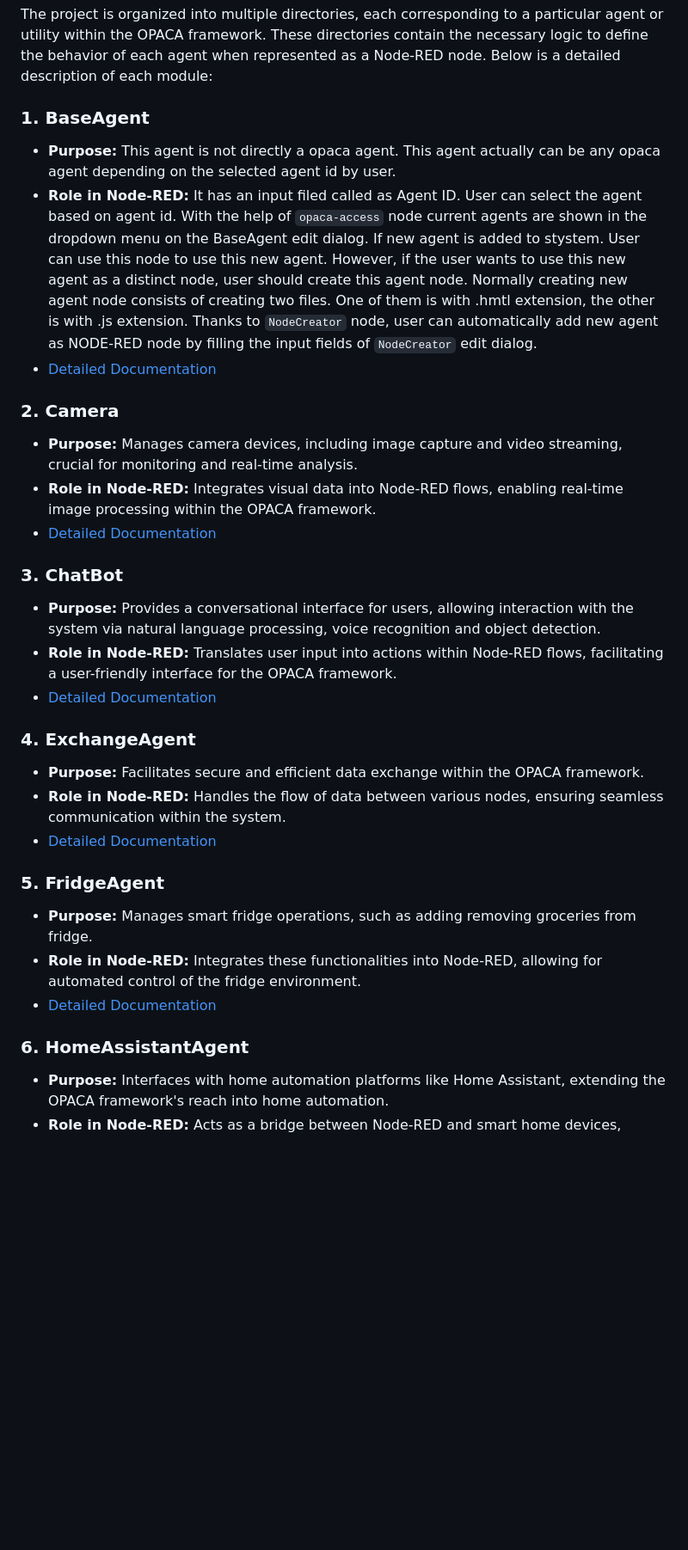
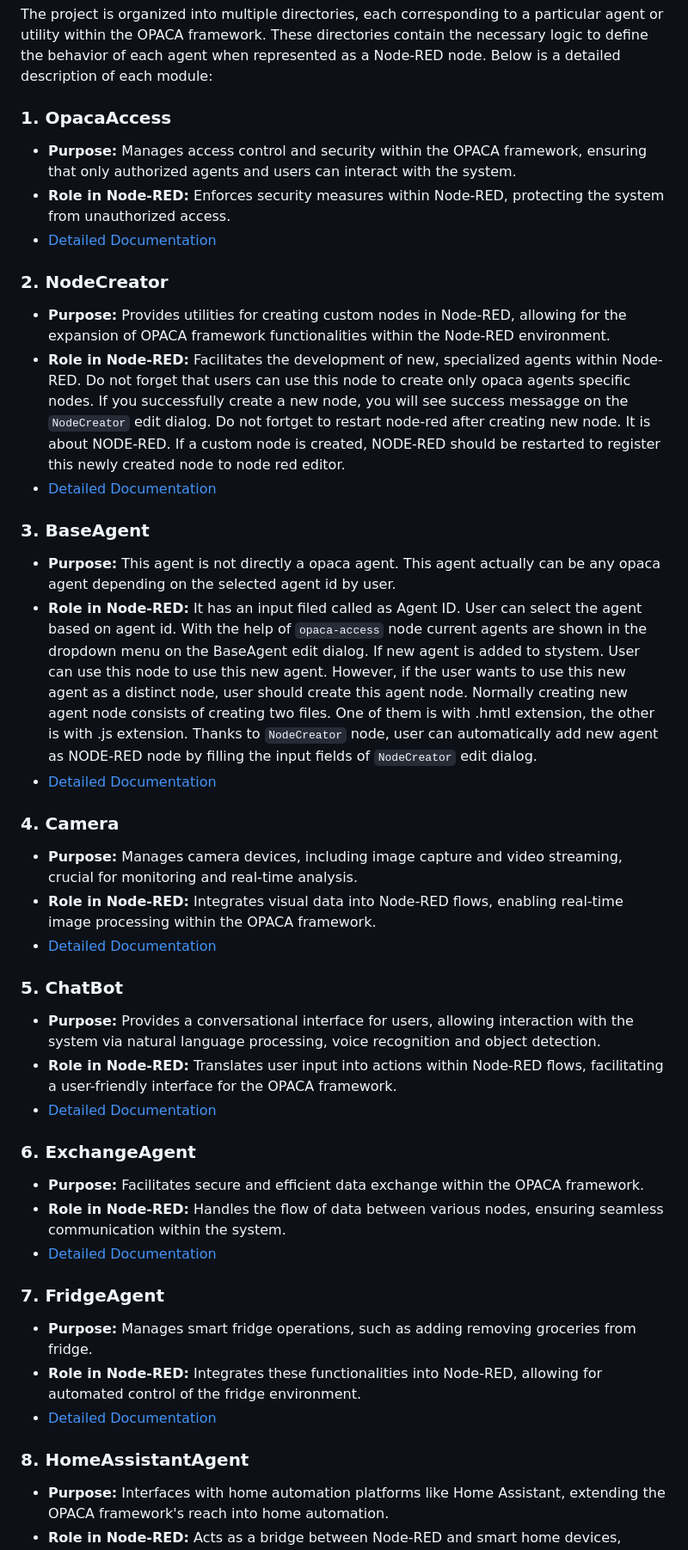
Before and after one commit to elifserra/opaca-node-red, a Markdown page: README.md, the part around one of its changes. Shown at 86% size. Rendered like a GitHub page; blank space fills up the shorter version.

Commit message:
redame update

```diff
--- a/README.md
+++ b/README.md
@@ -8,32 +8,42 @@ This project integrates the OPACA framework agens with Node-RED, a visual progra
 
 The project is organized into multiple directories, each corresponding to a particular agent or utility within the OPACA framework. These directories contain the necessary logic to define the behavior of each agent when represented as a Node-RED node. Below is a detailed description of each module:
 
-### 1. **BaseAgent**
+### 1. **OpacaAccess**
+   - **Purpose:** Manages access control and security within the OPACA framework, ensuring that only authorized agents and users can interact with the system.
+   - **Role in Node-RED:** Enforces security measures within Node-RED, protecting the system from unauthorized access.
+   - [Detailed Documentation](./nodes/opaca-access-node/opaca-access.md)
+
+### 2. **NodeCreator**
+   - **Purpose:** Provides utilities for creating custom nodes in Node-RED, allowing for the expansion of OPACA framework functionalities within the Node-RED environment.
+   - **Role in Node-RED:** Facilitates the development of new, specialized agents within Node-RED. Do not forget that users can use this node to create only opaca agents specific nodes. If you successfully create a new node, you will see success messagge on the `NodeCreator` edit dialog. Do not fortget to restart node-red after creating new node. It is about NODE-RED. If a custom node is created, NODE-RED should be restarted to register this newly created node to node red editor.
+   - [Detailed Documentation](./nodes/NodeCreator-node/NodeCreator.md)
+
+### 3. **BaseAgent**
    - **Purpose:** This agent is not directly a opaca agent. This agent actually can be any opaca agent depending on the selected agent id by user.
    - **Role in Node-RED:** It has an input filed called as Agent ID. User can select the agent based on agent id. With the help of `opaca-access` node current agents are shown in the dropdown menu on the BaseAgent edit dialog. If new agent is added to stystem. User can use this node to use this new agent. However, if the user wants to use this new agent as a distinct node, user should create this agent node. Normally creating new agent node consists of creating two files. One of them is with .hmtl extension, the other is with .js extension. Thanks to `NodeCreator` node, user can automatically add new agent as NODE-RED node by filling the input fields of `NodeCreator` edit dialog.
    - [Detailed Documentation](./nodes/BaseAgent-node/BaseAgent.md)
 
-### 2. **Camera**
+### 4. **Camera**
    - **Purpose:** Manages camera devices, including image capture and video streaming, crucial for monitoring and real-time analysis.
    - **Role in Node-RED:** Integrates visual data into Node-RED flows, enabling real-time image processing within the OPACA framework.
    - [Detailed Documentation](./nodes/camera-node/camera.md)
 
-### 3. **ChatBot**
+### 5. **ChatBot**
    - **Purpose:** Provides a conversational interface for users, allowing interaction with the system via natural language processing, voice recognition and object detection.
    - **Role in Node-RED:** Translates user input into actions within Node-RED flows, facilitating a user-friendly interface for the OPACA framework.
    - [Detailed Documentation](./nodes/ChatBot-node/ChatBot.md)
 
-### 4. **ExchangeAgent**
+### 6. **ExchangeAgent**
    - **Purpose:** Facilitates secure and efficient data exchange within the OPACA framework.
    - **Role in Node-RED:** Handles the flow of data between various nodes, ensuring seamless communication within the system.
    - [Detailed Documentation](./nodes/exchange-agent-node/ExchangeAgent.md)
 
-### 5. **FridgeAgent**
+### 7. **FridgeAgent**
    - **Purpose:** Manages smart fridge operations, such as adding removing groceries from fridge.
    - **Role in Node-RED:** Integrates these functionalities into Node-RED, allowing for automated control of the fridge environment.
    - [Detailed Documentation](./nodes/fridge-agent-node/FridgeAgent.md)
 
-### 6. **HomeAssistantAgent**
+### 8. **HomeAssistantAgent**
    - **Purpose:** Interfaces with home automation platforms like Home Assistant, extending the OPACA framework's reach into home automation.
    - **Role in Node-RED:** Acts as a bridge between Node-RED and smart home devices, enabling their integration into the OPACA-based system.
    - [Detailed Documentation](./nodes/home-assistant-agent-node/HomeAssistantAgent.md)
```
Also changed, not shown: other parts of README.md (+1 -11 lines).
